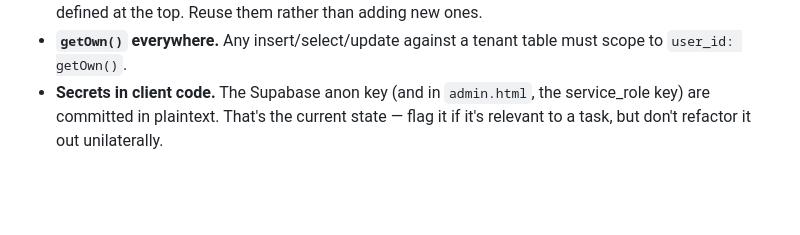
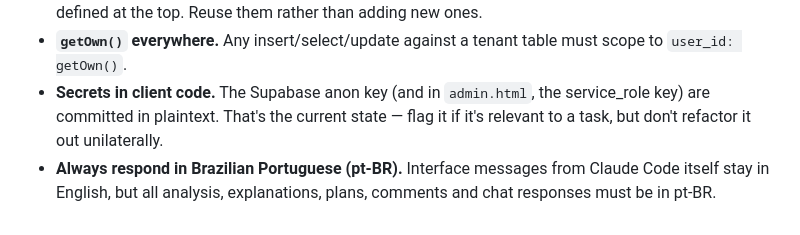
Before and after one commit to Barberflow-co/barberflow, a Markdown page: CLAUDE.md, the part around the change. Rendered like a GitHub page; blank space fills up the shorter version.

Commit message:
docs: add Brazilian Portuguese as project language convention
Co-Authored-By: Claude Opus 4.7 (1M context) <noreply@anthropic.com>

```diff
--- a/CLAUDE.md
+++ b/CLAUDE.md
@@ -72,3 +72,4 @@ Open the HTML file directly, or serve the directory with any static server (e.g.
 - **Inline everything.** Styles use single-letter utility classes (`.fi`, `.fg`, `.fl`, `.btn`, `.b-green`, etc.) defined at the top. Reuse them rather than adding new ones.
 - **`getOwn()` everywhere.** Any insert/select/update against a tenant table must scope to `user_id: getOwn()`.
 - **Secrets in client code.** The Supabase anon key (and in `admin.html`, the service_role key) are committed in plaintext. That's the current state — flag it if it's relevant to a task, but don't refactor it out unilaterally.
+- **Always respond in Brazilian Portuguese (pt-BR).** Interface messages from Claude Code itself stay in English, but all analysis, explanations, plans, comments and chat responses must be in pt-BR.
```
